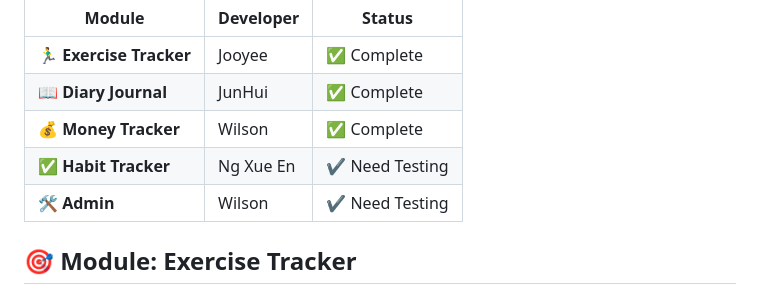
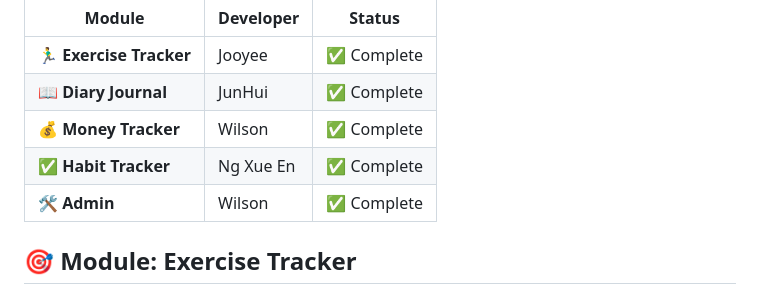
Before and after one commit to Junhui20/Student-Routine-Organizer, a Markdown page: README.md, the part around the change. Drawn GitHub-style.

```diff
--- a/README.md
+++ b/README.md
@@ -13,8 +13,8 @@ This project is developed by **4 team members**, each responsible for one module
 | 🏃‍♂️ **Exercise Tracker** | Jooyee | ✅ Complete |
 | 📖 **Diary Journal** | JunHui | ✅ Complete |
 | 💰 **Money Tracker** | Wilson | ✅ Complete |
-| ✅ **Habit Tracker** | Ng Xue En | ✔️ Need Testing|
-| 🛠️ **Admin** | Wilson | ✔️ Need Testing |
+| ✅ **Habit Tracker** | Ng Xue En | ✅ Complete |
+| 🛠️ **Admin** | Wilson | ✅ Complete |
 
 ## 🎯 Module: Exercise Tracker
 
```
